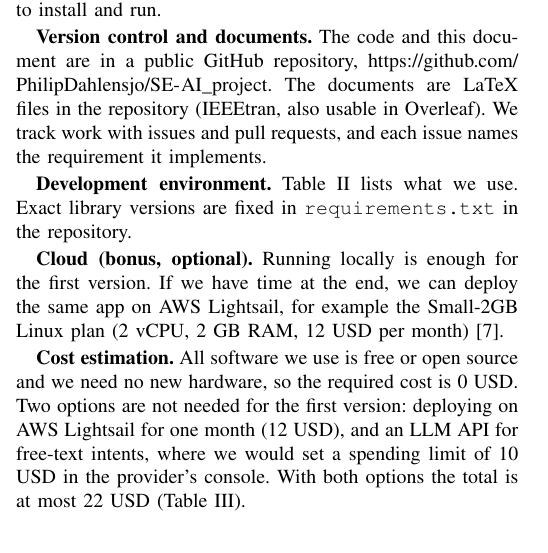
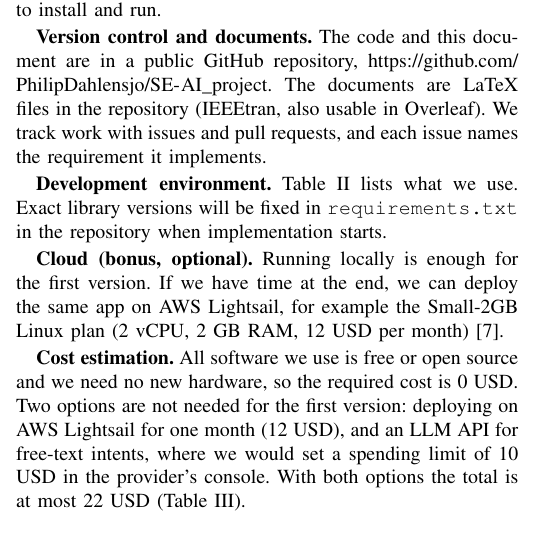
Before and after one commit to PhilipDahlensjo/SE-AI_project, a LaTeX paper (main.tex): part of one column of page 2 of 4, cut so that both start at the same text. Compiled offline with pdfLaTeX.

Commit message:
Rebuild PDF and fix two small errors in document B
- requirements.txt does not exist yet, so say it will be added
- R6 pseudocode used an undefined variable i; use r.intent

Co-Authored-By: Claude Opus 5.5 <noreply@anthropic.com>

```diff
--- a/main.tex
+++ b/main.tex
@@ -142,7 +142,7 @@ When the price forecast changes, the agent can plan the runs that have not start
 
 \textbf{Version control and documents.} The code and this document are in a public GitHub repository, \url{https://github.com/PhilipDahlensjo/SE-AI_project}. The documents are LaTeX files in the repository (IEEEtran, also usable in Overleaf). We track work with issues and pull requests, and each issue names the requirement it implements.
 
-\textbf{Development environment.} Table~\ref{tab:env} lists what we use. Exact library versions are fixed in \texttt{requirements.txt} in the repository.
+\textbf{Development environment.} Table~\ref{tab:env} lists what we use. Exact library versions will be fixed in \texttt{requirements.txt} in the repository when implementation starts.
 
 \begin{table}[t]
 \caption{Development environment}
```
Also changed, not shown: EnergyPilot_A_B.pdf, main.tex (2 more changed lines).
